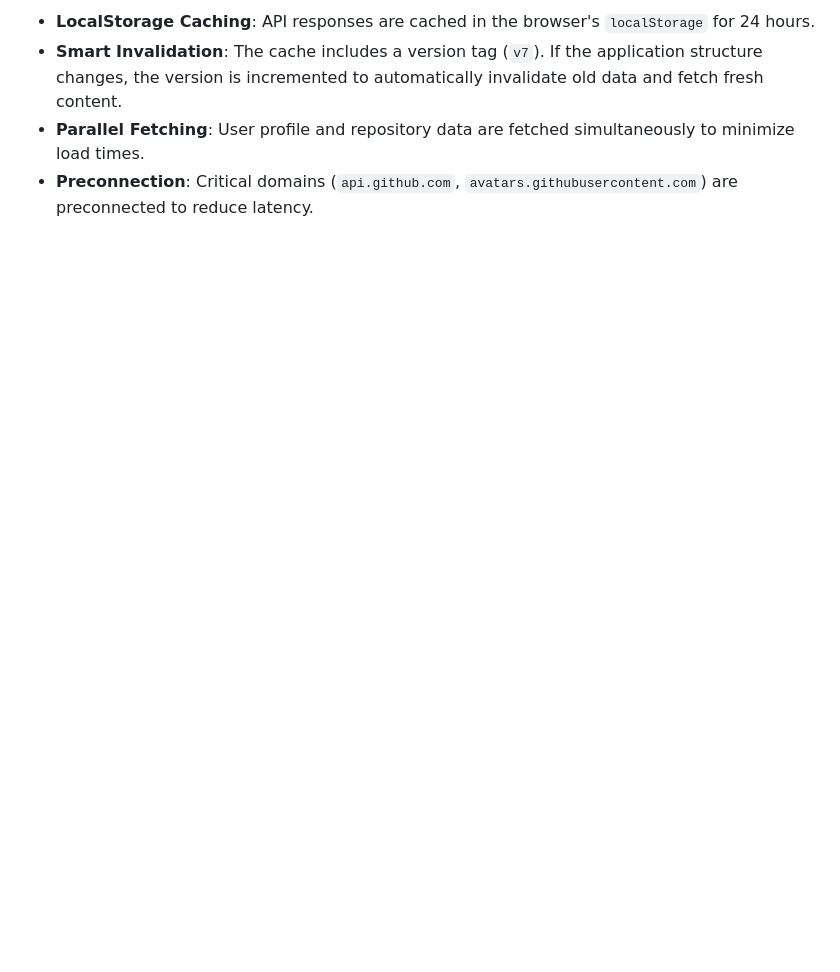
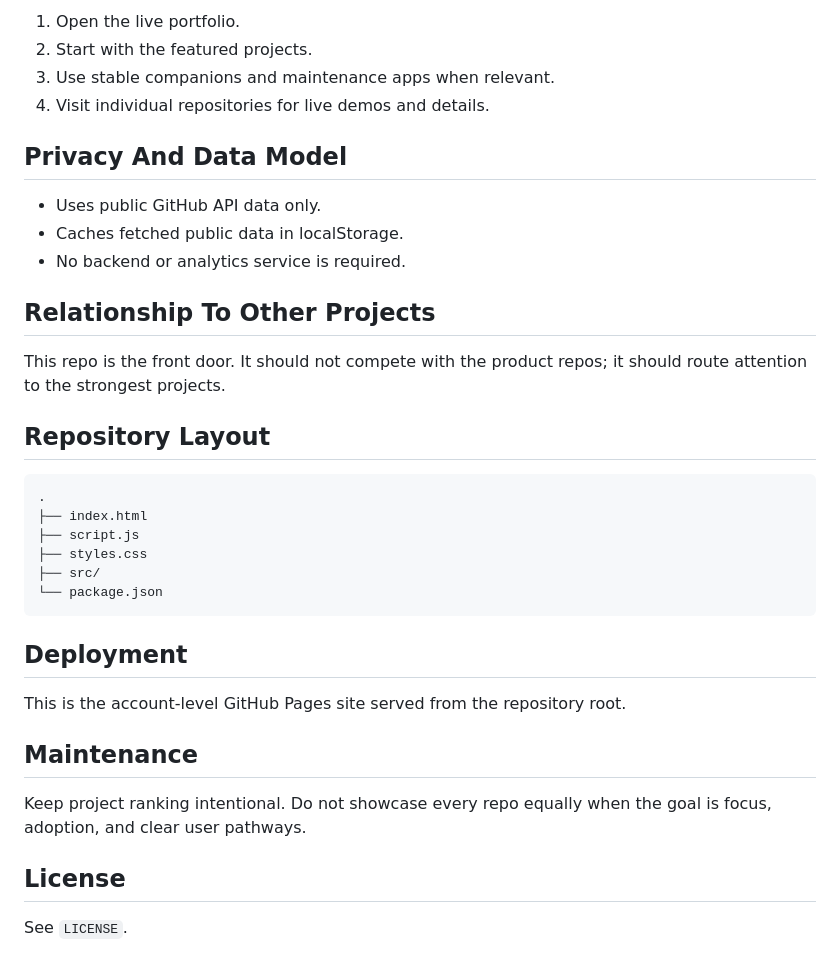
Before and after one commit to shfqrkhn/shfqrkhn.github.io, a Markdown page: README.md, the part around the change printed below. Rendered like a GitHub page; blank space fills up the shorter version.

````diff
--- a/README.md
+++ b/README.md
@@ -41,5 +49,38 @@ To ensure a fast user experience and respect GitHub's API rate limits, this appl
 
-* **LocalStorage Caching**: API responses are cached in the browser's `localStorage` for 24 hours.
-* **Smart Invalidation**: The cache includes a version tag (`v7`). If the application structure changes, the version is incremented to automatically invalidate old data and fetch fresh content.
-* **Parallel Fetching**: User profile and repository data are fetched simultaneously to minimize load times.
-* **Preconnection**: Critical domains (`api.github.com`, `avatars.githubusercontent.com`) are preconnected to reduce latency.
+1. Open the live portfolio.
+2. Start with the featured projects.
+3. Use stable companions and maintenance apps when relevant.
+4. Visit individual repositories for live demos and details.
+
+## Privacy And Data Model
+
+- Uses public GitHub API data only.
+- Caches fetched public data in localStorage.
+- No backend or analytics service is required.
+
+## Relationship To Other Projects
+
+This repo is the front door. It should not compete with the product repos; it should route attention to the strongest projects.
+
+## Repository Layout
+
+```text
+.
+├── index.html
+├── script.js
+├── styles.css
+├── src/
+└── package.json
+```
+
+## Deployment
+
+This is the account-level GitHub Pages site served from the repository root.
+
+## Maintenance
+
+Keep project ranking intentional. Do not showcase every repo equally when the goal is focus, adoption, and clear user pathways.
+
+## License
+
+See `LICENSE`.
````
Also changed, not shown: other parts of README.md (+31 -23 lines), screenshot.png (added), 2 other files.
